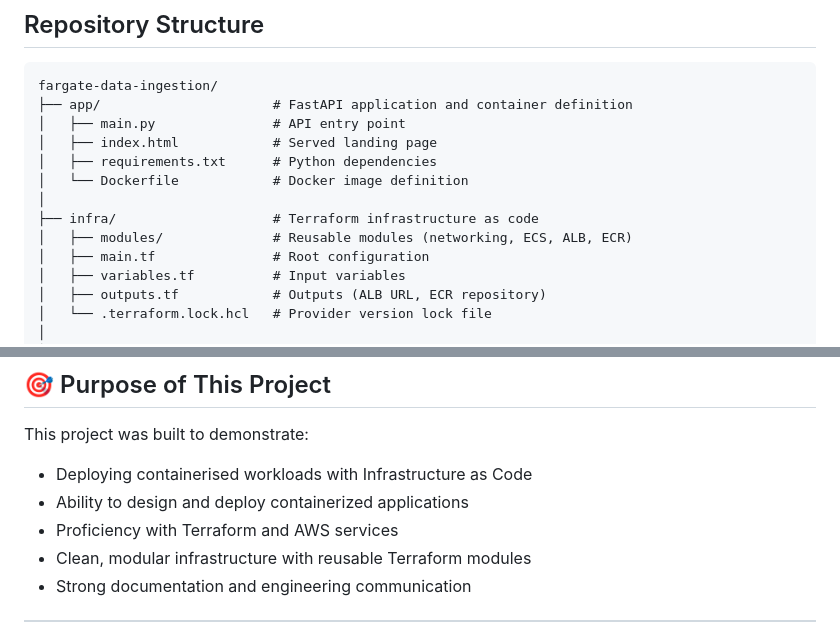
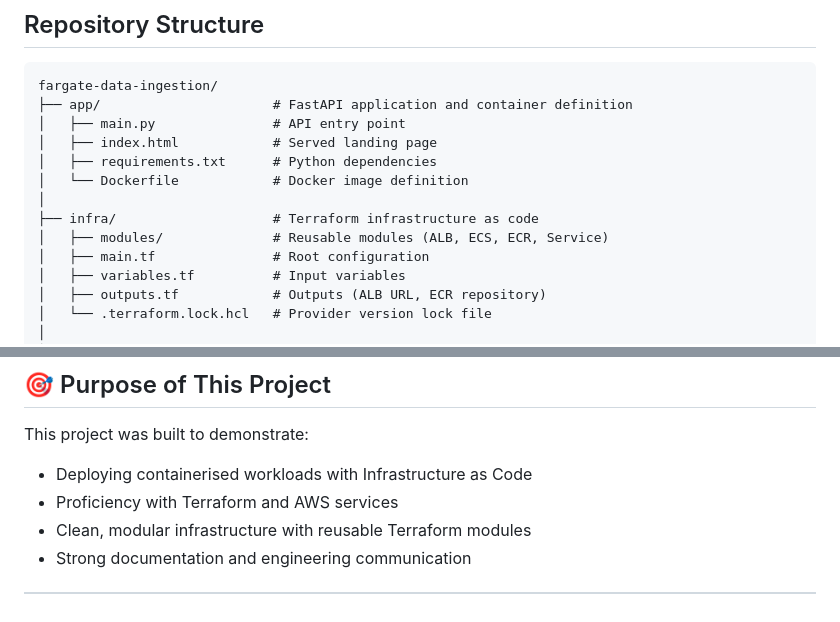
Before and after one commit to Alireza-Mehdipour/fargate-data-ingestion, a Markdown page: README.md, 2 parts joined by grey strips. Rendered like a GitHub page.

```diff
--- a/README.md
+++ b/README.md
@@ -66,7 +66,7 @@ fargate-data-ingestion/
 │   └── Dockerfile            # Docker image definition
 │
 ├── infra/                    # Terraform infrastructure as code
-│   ├── modules/              # Reusable modules (networking, ECS, ALB, ECR)
+│   ├── modules/              # Reusable modules (ALB, ECS, ECR, Service)
 │   ├── main.tf               # Root configuration
 │   ├── variables.tf          # Input variables
 │   ├── outputs.tf            # Outputs (ALB URL, ECR repository)
@@ -173,7 +173,6 @@ container_definitions = jsonencode([
 This project was built to demonstrate:
 
 - Deploying containerised workloads with Infrastructure as Code
-- Ability to design and deploy containerized applications
 - Proficiency with Terraform and AWS services
 - Clean, modular infrastructure with reusable Terraform modules
 - Strong documentation and engineering communication
```
